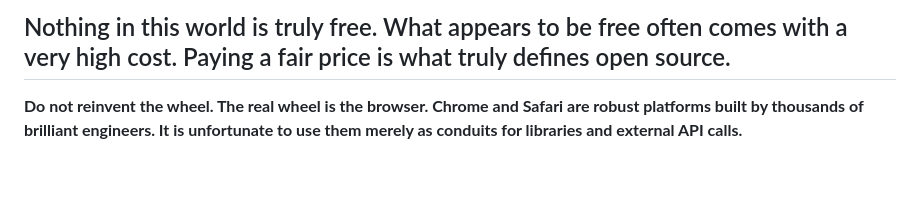
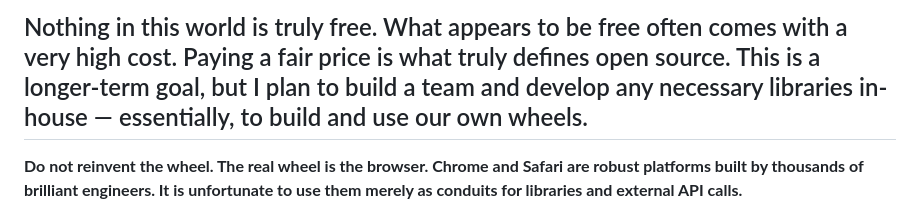
Before and after one commit to jekymin8232/luckyvicky-homepage, a Markdown page: README.md, the part around the change. Drawn GitHub-style; blank space fills up the shorter version.

```diff
--- a/README.md
+++ b/README.md
@@ -1,4 +1,4 @@
-## Nothing in this world is truly free. What appears to be free often comes with a very high cost. Paying a fair price is what truly defines open source.
+## Nothing in this world is truly free. What appears to be free often comes with a very high cost. Paying a fair price is what truly defines open source. This is a longer-term goal, but I plan to build a team and develop any necessary libraries in-house — essentially, to build and use our own wheels.
 
 **Do not reinvent the wheel. The real wheel is the browser. Chrome and Safari are robust platforms built by thousands of brilliant engineers. It is unfortunate to use them merely as conduits for libraries and external API calls.**
 
```
